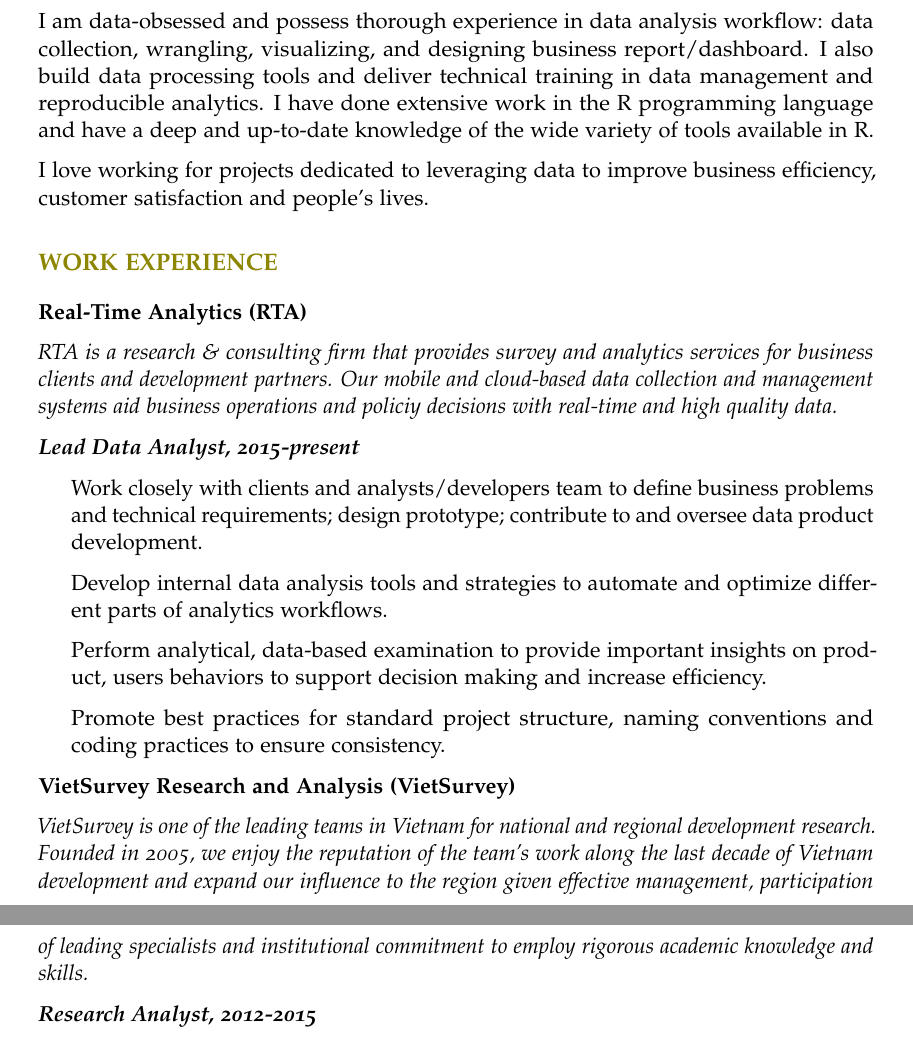
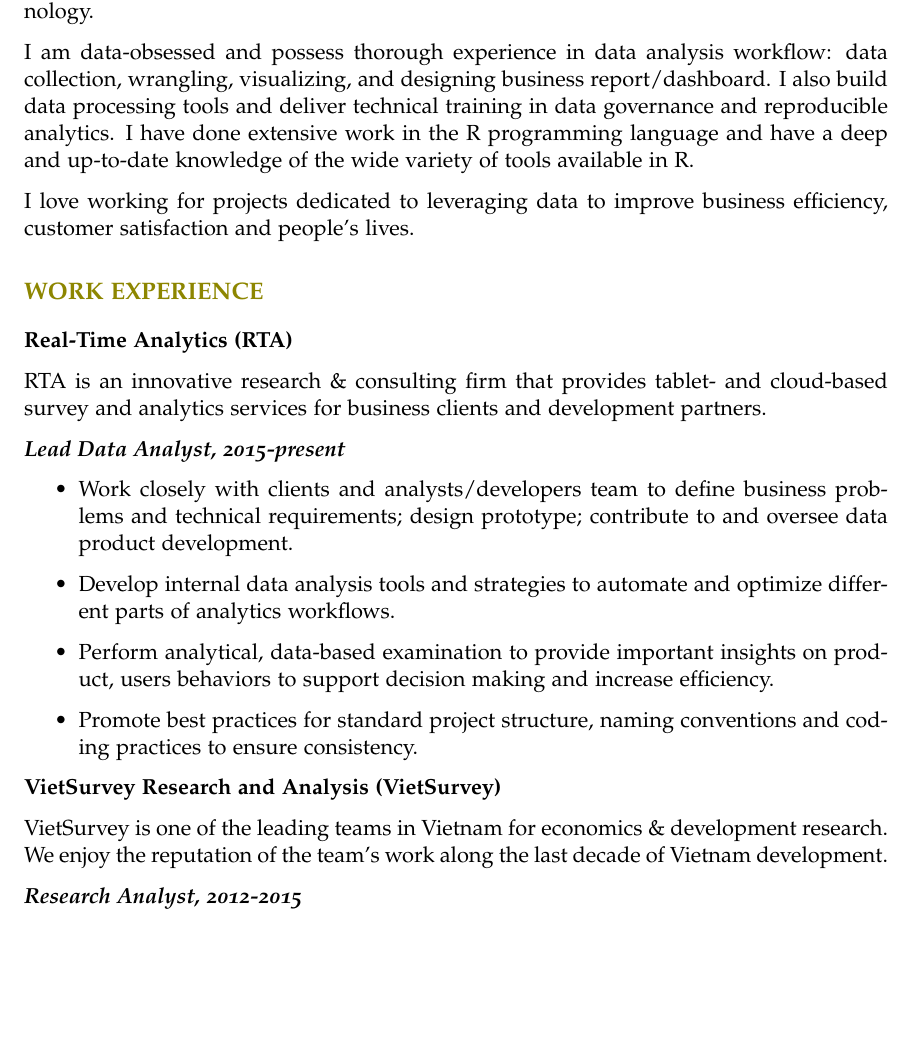
Before and after one commit to chuvanan/resume, an R Markdown document (anchu/anchu.Rmd): two parts of pages 1 and 2 of 3 before the commit and part of page 1 of 2 after it, the two joined at a grey line, cut so that both start at the same text, the shorter picture padded with empty space. The pictures show the output file anchu/anchu.pdf that the author committed with the source.

Commit message:
update CV: rewrite company profile

```diff
--- a/anchu/anchu.Rmd
+++ b/anchu/anchu.Rmd
@@ -3,7 +3,7 @@
   pdf_document:
     latex_engine: pdflatex
     template: ~/Dropbox/resume/anchu/svm-latex-cv.tex
-geometry: margin=1.35in
+geometry: margin=1.25in
 
 title: "CV"
 author: Chu Văn An
@@ -34,7 +34,7 @@
 I am data-obsessed and possess thorough experience in data analysis workflow:
 data collection, wrangling, visualizing, and designing business
 report/dashboard. I also build data processing tools and deliver technical
-training in data management and reproducible analytics. I have done extensive
+training in data governance and reproducible analytics. I have done extensive
 work in the R programming language and have a deep and up-to-date knowledge of
 the wide variety of tools available in R.
 
@@ -45,10 +45,9 @@
 
 **Real-Time Analytics (RTA)**
 
-*RTA is a research & consulting firm that provides survey and analytics services
-for business clients and development partners. Our mobile and cloud-based data
-collection and management systems aid business operations and policiy decisions
-with real-time and high quality data.*
+RTA is an innovative research & consulting firm that provides tablet- and
+cloud-based survey and analytics services for business clients and development
+partners.
 
 ***Lead Data Analyst, 2015-present***
 
@@ -67,11 +66,9 @@
 
 **VietSurvey Research and Analysis (VietSurvey)**
 
-*VietSurvey is one of the leading teams in Vietnam for national and regional
-development research. Founded in 2005, we enjoy the reputation of the team's
-work along the last decade of Vietnam development and expand our influence to
-the region given effective management, participation of leading specialists and
-institutional commitment to employ rigorous academic knowledge and skills.*
+VietSurvey is one of the leading teams in Vietnam for economics & development
+research. We enjoy the reputation of the team's work along the last decade of
+Vietnam development.
 
 ***Research Analyst, 2012-2015***
 
```
Also changed, not shown: anchu/anchu.pdf, anchu/svm-latex-cv.tex.
